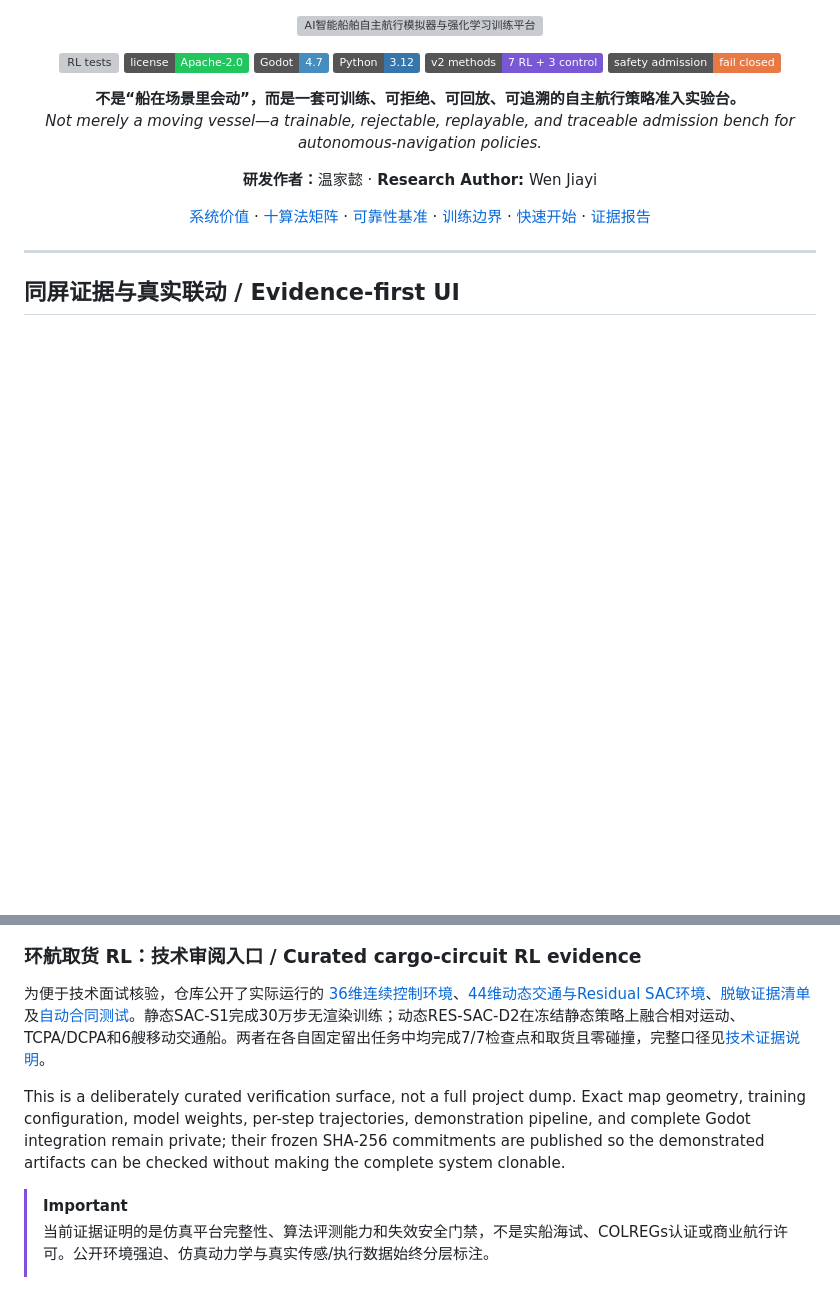
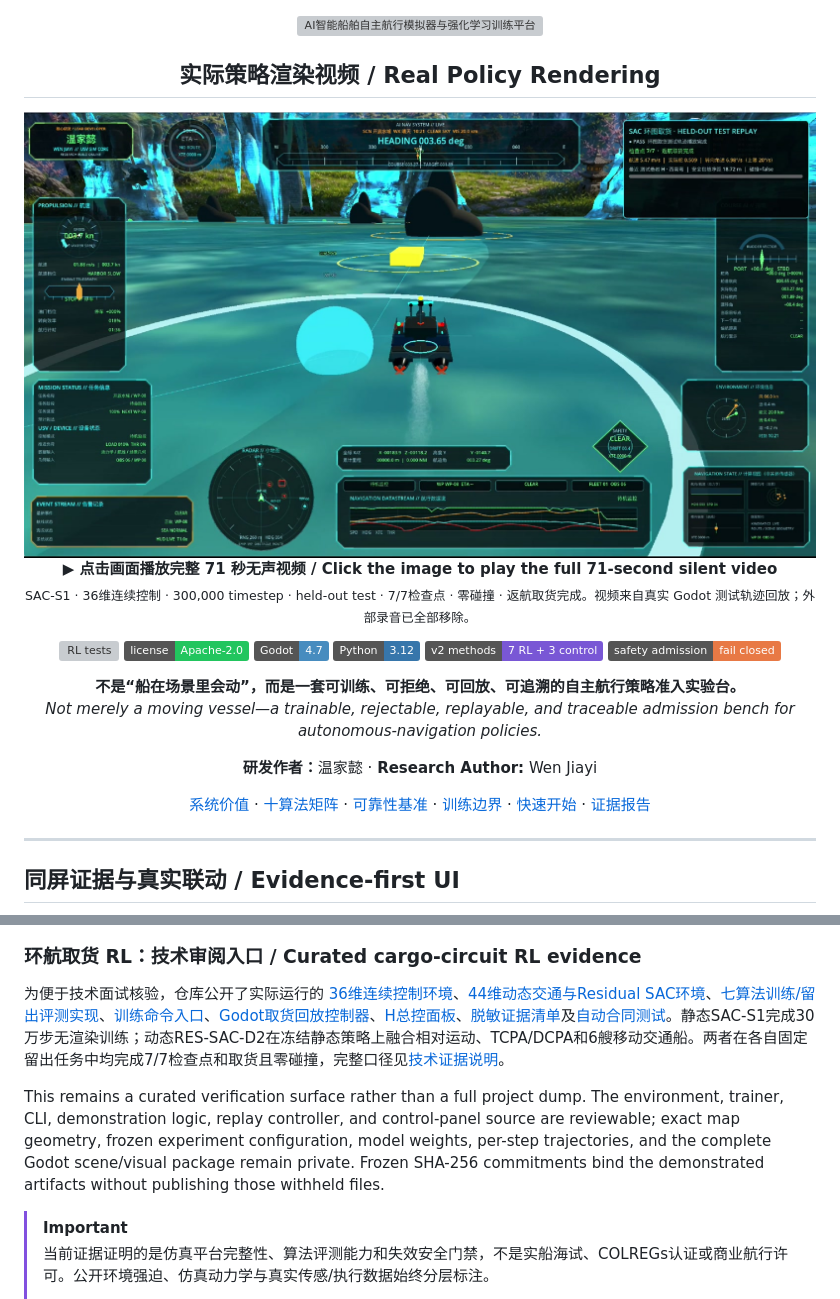
Before and after one commit to wenjiayi123/sailing-simulator, a Markdown page: README.md, 2 parts joined by grey strips. Rendered like a GitHub page; pictures changed too: docs/media/cargo-circuit-sac-heldout-test-poster.jpg (added); badges without logos; blank space fills up the shorter version; grey boxes are pictures that could not be loaded.

Commit message:
Publish cargo policy replay video and reviewable training code

```diff
--- a/README.md
+++ b/README.md
@@ -1,5 +1,17 @@
 <p align="center">
   <img src="docs/readme-hero.svg" alt="AI智能船舶自主航行模拟器与强化学习训练平台" width="100%" />
+</p>
+
+<h2 align="center">实际策略渲染视频 / Real Policy Rendering</h2>
+
+<p align="center">
+  <a href="docs/media/cargo-circuit-sac-heldout-test.mp4">
+    <img src="docs/media/cargo-circuit-sac-heldout-test-poster.jpg" alt="SAC-S1静态悬岩环航取货held-out test回放，7/7检查点并返航取货" width="100%" />
+  </a>
+  <br />
+  <strong>▶ 点击画面播放完整 71 秒无声视频 / Click the image to play the full 71-second silent video</strong>
+  <br />
+  <sub>SAC-S1 · 36维连续控制 · 300,000 timestep · held-out test · 7/7检查点 · 零碰撞 · 返航取货完成。视频来自真实 Godot 测试轨迹回放；外部录音已全部移除。</sub>
 </p>
 
 <p align="center">
@@ -61,9 +73,9 @@ Godot 4.7 owns vessel control, port geometry, risk envelopes, and 3D evidence re
 
 ### 环航取货 RL：技术审阅入口 / Curated cargo-circuit RL evidence
 
-为便于技术面试核验，仓库公开了实际运行的 [36维连续控制环境](tools/cargo_rl/environment.py)、[44维动态交通与Residual SAC环境](tools/cargo_rl/dynamic_environment.py)、[脱敏证据清单](reports/cargo_circuit_public_evidence_v1.json)及[自动合同测试](tests/test_cargo_circuit_public_evidence.py)。静态SAC-S1完成30万步无渲染训练；动态RES-SAC-D2在冻结静态策略上融合相对运动、TCPA/DCPA和6艘移动交通船。两者在各自固定留出任务中均完成7/7检查点和取货且零碰撞，完整口径见[技术证据说明](docs/CARGO_RL_TECHNICAL_EVIDENCE.md)。
+为便于技术面试核验，仓库公开了实际运行的 [36维连续控制环境](tools/cargo_rl/environment.py)、[44维动态交通与Residual SAC环境](tools/cargo_rl/dynamic_environment.py)、[七算法训练/留出评测实现](tools/cargo_rl/trainer.py)、[训练命令入口](tools/cargo_rl_train.py)、[Godot取货回放控制器](examples/cargo_circuit_godot/cargo_circuit_replay_controller.gd)、[H总控面板](examples/cargo_circuit_godot/cargo_circuit_rl_panel.gd)、[脱敏证据清单](reports/cargo_circuit_public_evidence_v1.json)及[自动合同测试](tests/test_cargo_circuit_public_evidence.py)。静态SAC-S1完成30万步无渲染训练；动态RES-SAC-D2在冻结静态策略上融合相对运动、TCPA/DCPA和6艘移动交通船。两者在各自固定留出任务中均完成7/7检查点和取货且零碰撞，完整口径见[技术证据说明](docs/CARGO_RL_TECHNICAL_EVIDENCE.md)。
 
-This is a deliberately curated verification surface, not a full project dump. Exact map geometry, training configuration, model weights, per-step trajectories, demonstration pipeline, and complete Godot integration remain private; their frozen SHA-256 commitments are published so the demonstrated artifacts can be checked without making the complete system clonable.
+This remains a curated verification surface rather than a full project dump. The environment, trainer, CLI, demonstration logic, replay controller, and control-panel source are reviewable; exact map geometry, frozen experiment configuration, model weights, per-step trajectories, and the complete Godot scene/visual package remain private. Frozen SHA-256 commitments bind the demonstrated artifacts without publishing those withheld files.
 
 > [!IMPORTANT]
 > 当前证据证明的是仿真平台完整性、算法评测能力和失效安全门禁，不是实船海试、COLREGs认证或商业航行许可。公开环境强迫、仿真动力学与真实传感/执行数据始终分层标注。
```
Also changed, not shown: docs/ASSET_LICENSE_AUDIT.md (+4 -0 lines), docs/CARGO_RL_TECHNICAL_EVIDENCE.md (+6 -2 lines), examples/cargo_circuit_godot/README.md (added, +8 -0 lines), 10 other files.
